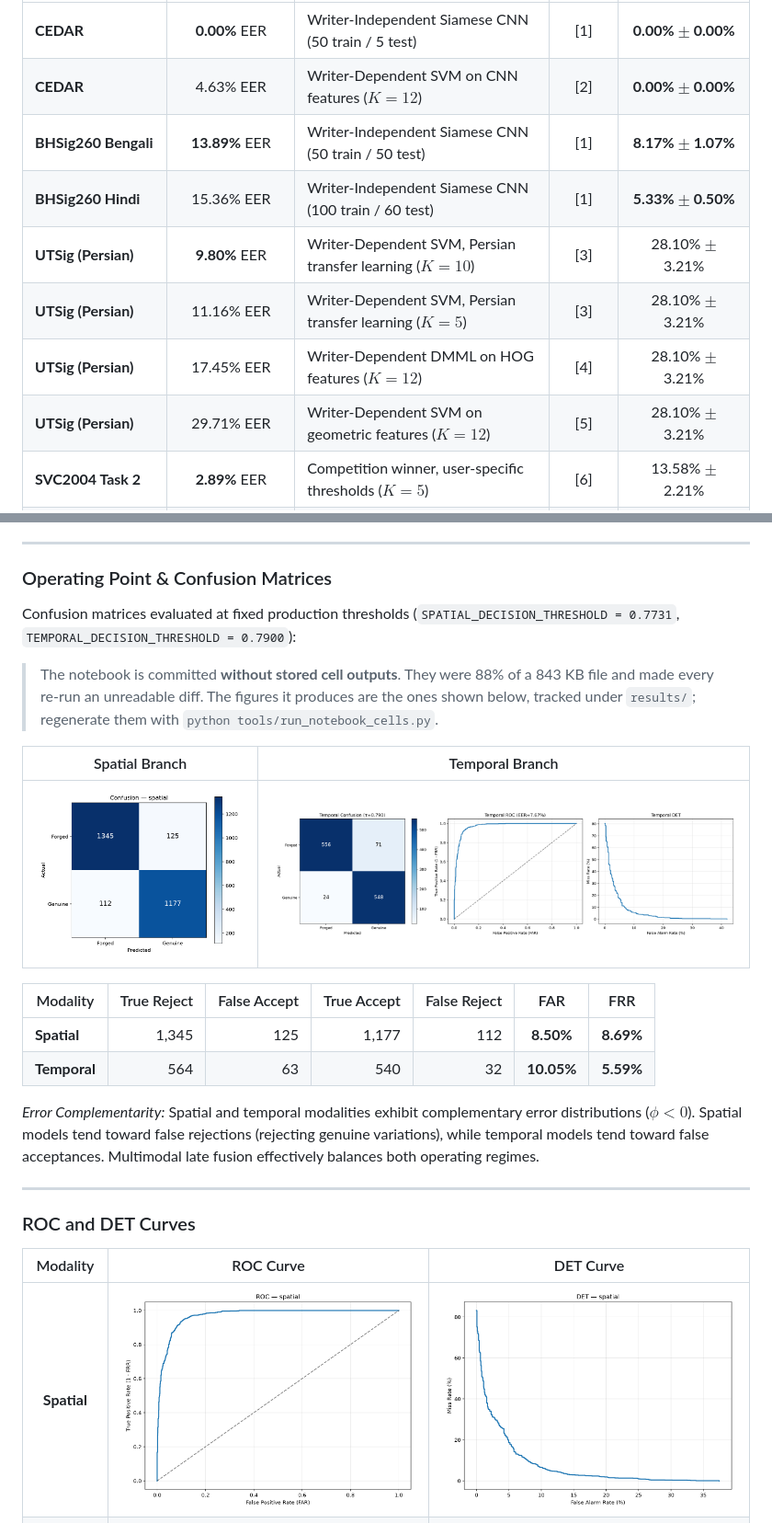
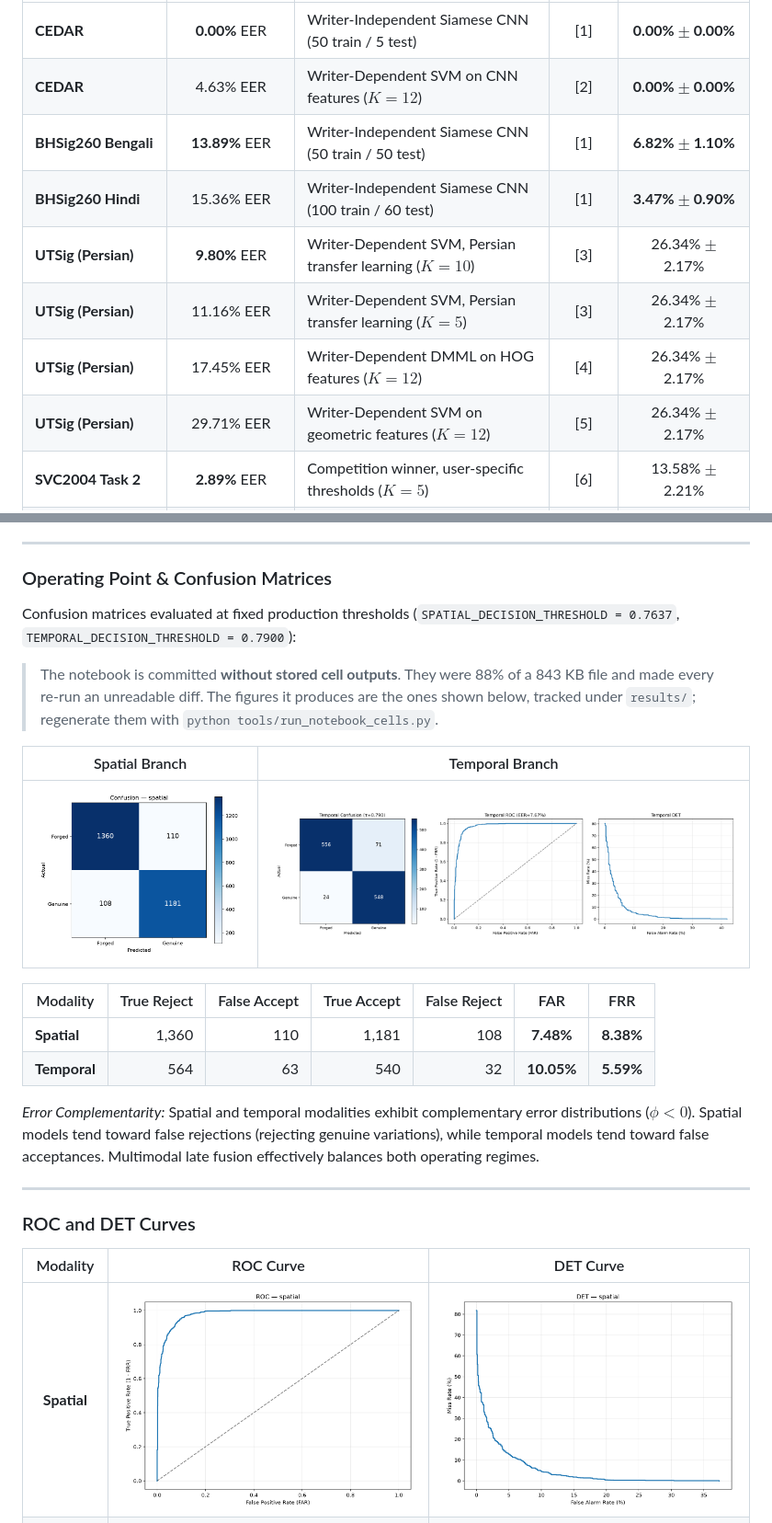
Before and after one commit to Rockeyxx/SigVerify, a Markdown page: README.md, 2 parts joined by grey strips. Shown at 92% size. GitHub-like rendering; pictures changed too: results/confusion_spatial.png, results/det_spatial.png, results/roc_spatial.png.

```diff
--- a/README.md
+++ b/README.md
@@ -291,12 +291,12 @@ The table below benchmarks this project against published state-of-the-art resul
 | ----------------------- | :-----------------: | -------------------------------------------------------- | :----: | :--------------------------: |
 | **CEDAR**               |    **0.00%** EER    | Writer-Independent Siamese CNN (50 train / 5 test)       |  [1]   |    **0.00% $\pm$ 0.00%**     |
 | **CEDAR**               |      4.63% EER      | Writer-Dependent SVM on CNN features ($K=12$)            |  [2]   |    **0.00% $\pm$ 0.00%**     |
-| **BHSig260 Bengali**    |   **13.89%** EER    | Writer-Independent Siamese CNN (50 train / 50 test)      |  [1]   |    **8.17% $\pm$ 1.07%**     |
-| **BHSig260 Hindi**      |     15.36% EER      | Writer-Independent Siamese CNN (100 train / 60 test)     |  [1]   |    **5.33% $\pm$ 0.50%**     |
-| **UTSig (Persian)**     |    **9.80%** EER    | Writer-Dependent SVM, Persian transfer learning ($K=10$) |  [3]   |      28.10% $\pm$ 3.21%      |
-| **UTSig (Persian)**     |     11.16% EER      | Writer-Dependent SVM, Persian transfer learning ($K=5$)  |  [3]   |      28.10% $\pm$ 3.21%      |
-| **UTSig (Persian)**     |     17.45% EER      | Writer-Dependent DMML on HOG features ($K=12$)           |  [4]   |      28.10% $\pm$ 3.21%      |
-| **UTSig (Persian)**     |     29.71% EER      | Writer-Dependent SVM on geometric features ($K=12$)      |  [5]   |      28.10% $\pm$ 3.21%      |
+| **BHSig260 Bengali**    |   **13.89%** EER    | Writer-Independent Siamese CNN (50 train / 50 test)      |  [1]   |    **6.82% $\pm$ 1.10%**     |
+| **BHSig260 Hindi**      |     15.36% EER      | Writer-Independent Siamese CNN (100 train / 60 test)     |  [1]   |    **3.47% $\pm$ 0.90%**     |
+| **UTSig (Persian)**     |    **9.80%** EER    | Writer-Dependent SVM, Persian transfer learning ($K=10$) |  [3]   |      26.34% $\pm$ 2.17%      |
+| **UTSig (Persian)**     |     11.16% EER      | Writer-Dependent SVM, Persian transfer learning ($K=5$)  |  [3]   |      26.34% $\pm$ 2.17%      |
+| **UTSig (Persian)**     |     17.45% EER      | Writer-Dependent DMML on HOG features ($K=12$)           |  [4]   |      26.34% $\pm$ 2.17%      |
+| **UTSig (Persian)**     |     29.71% EER      | Writer-Dependent SVM on geometric features ($K=12$)      |  [5]   |      26.34% $\pm$ 2.17%      |
 | **SVC2004 Task 2**      |    **2.89%** EER    | Competition winner, user-specific thresholds ($K=5$)     |  [6]   |      13.58% $\pm$ 2.21%      |
 | **SVC2004 Task 2**      |     77.00% Acc      | Writer-Independent Siamese CNN (35 train / 5 test)       |  [7]   |      13.58% $\pm$ 2.21%      |
 | **SigComp2011 Dutch**   |    _Competition_    | Multi-system reference benchmark                         |  [8]   |    **4.11% $\pm$ 1.03%**     |
@@ -365,7 +365,7 @@ Shipped weights evaluated on open corpora using `scripts/benchmark.py --enroll 5
 
 ### Operating Point & Confusion Matrices
 
-Confusion matrices evaluated at fixed production thresholds (`SPATIAL_DECISION_THRESHOLD = 0.7731`, `TEMPORAL_DECISION_THRESHOLD = 0.7900`):
+Confusion matrices evaluated at fixed production thresholds (`SPATIAL_DECISION_THRESHOLD = 0.7637`, `TEMPORAL_DECISION_THRESHOLD = 0.7900`):
 
 > The notebook is committed **without stored cell outputs**. They were 88% of a
 > 843 KB file and made every re-run an unreadable diff. The figures it produces
@@ -378,7 +378,7 @@ Confusion matrices evaluated at fixed production thresholds (`SPATIAL_DECISION_T
 
 | Modality     | True Reject | False Accept | True Accept | False Reject |    FAR     |    FRR     |
 | ------------ | ----------: | -----------: | ----------: | -----------: | :--------: | :--------: |
-| **Spatial**  |       1,345 |          125 |       1,177 |          112 | **8.50%**  | **8.69%**  |
+| **Spatial**  |       1,360 |          110 |       1,181 |          108 | **7.48%**  | **8.38%**  |
 | **Temporal** |         564 |           63 |         540 |           32 | **10.05%** | **5.59%**  |
 
 _Error Complementarity:_ Spatial and temporal modalities exhibit complementary error distributions ($\phi < 0$). Spatial models tend toward false rejections (rejecting genuine variations), while temporal models tend toward false acceptances. Multimodal late fusion effectively balances both operating regimes.
```
Also changed, not shown: other parts of README.md (+9 -9 lines), AGENTS.md (+11 -5 lines), 1 other file.
